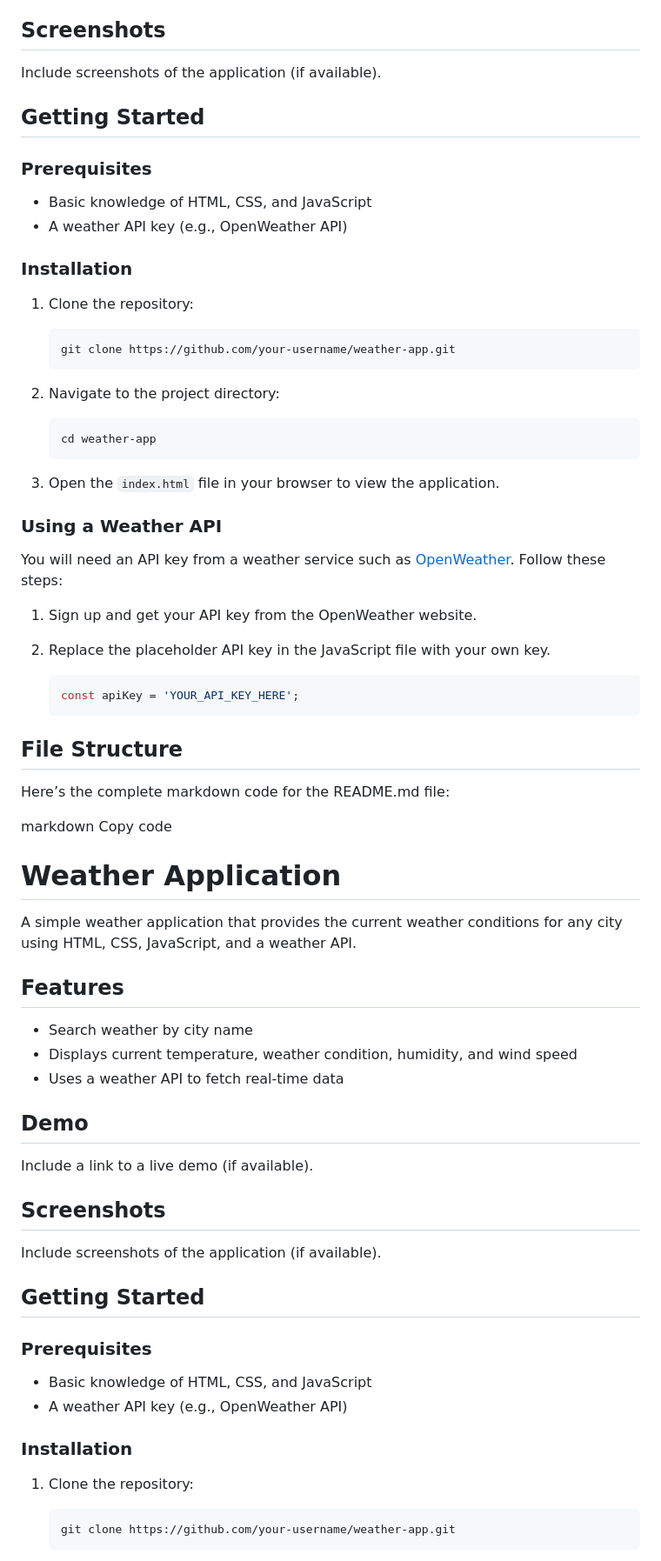
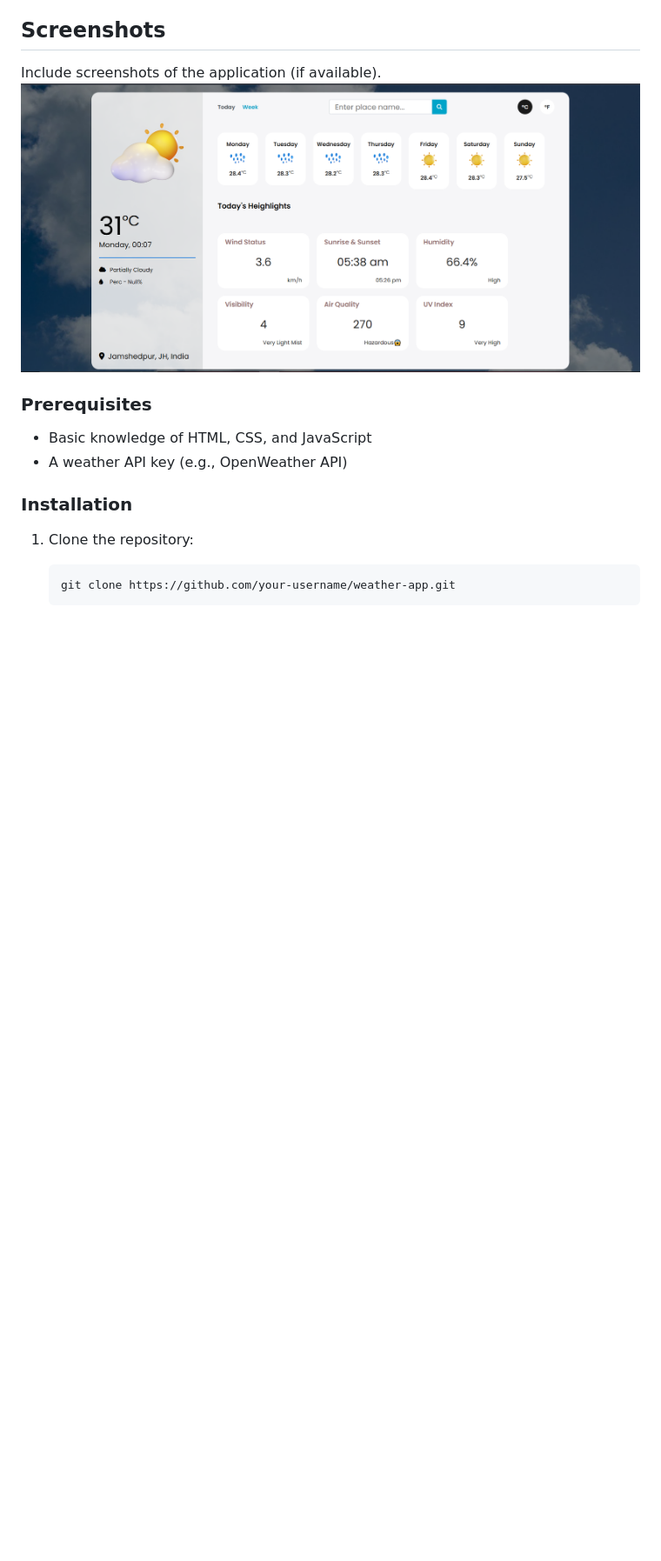
Before and after one commit to SumitGorai01/Weather_App, a Markdown page: readme.md, the part around the change printed below. Shown: that part at 87% size. Drawn GitHub-style; pictures changed too: image.png (added); blank space fills up the shorter version.

Commit message:
update readme file for this repo

````diff
--- a/readme.md
+++ b/readme.md
@@ -11,67 +12,7 @@ A simple weather application that provides the current weather conditions for an
 ## Screenshots
 
 Include screenshots of the application (if available).
-
-## Getting Started
-
-### Prerequisites
-
-- Basic knowledge of HTML, CSS, and JavaScript
-- A weather API key (e.g., OpenWeather API)
-
-### Installation
-
-1. Clone the repository:
-
-    ```bash
-    git clone https://github.com/your-username/weather-app.git
-    ```
-
-2. Navigate to the project directory:
-
-    ```bash
-    cd weather-app
-    ```
-
-3. Open the `index.html` file in your browser to view the application.
-
-### Using a Weather API
-
-You will need an API key from a weather service such as [OpenWeather](https://openweathermap.org/api). Follow these steps:
-
-1. Sign up and get your API key from the OpenWeather website.
-2. Replace the placeholder API key in the JavaScript file with your own key.
-
-    ```js
-    const apiKey = 'YOUR_API_KEY_HERE';
-    ```
-
-## File Structure
-
-
-Here’s the complete markdown code for the README.md file:
-
-markdown
-Copy code
-# Weather Application
-
-A simple weather application that provides the current weather conditions for any city using HTML, CSS, JavaScript, and a weather API.
-
-## Features
-
-- Search weather by city name
-- Displays current temperature, weather condition, humidity, and wind speed
-- Uses a weather API to fetch real-time data
-
-## Demo
-
-Include a link to a live demo (if available).
-
-## Screenshots
-
-Include screenshots of the application (if available).
-
-## Getting Started
+![alt text](image.png)
 
 ### Prerequisites
 
````
Also changed, not shown: other parts of readme.md (+1 -0 lines), 1 other file.
